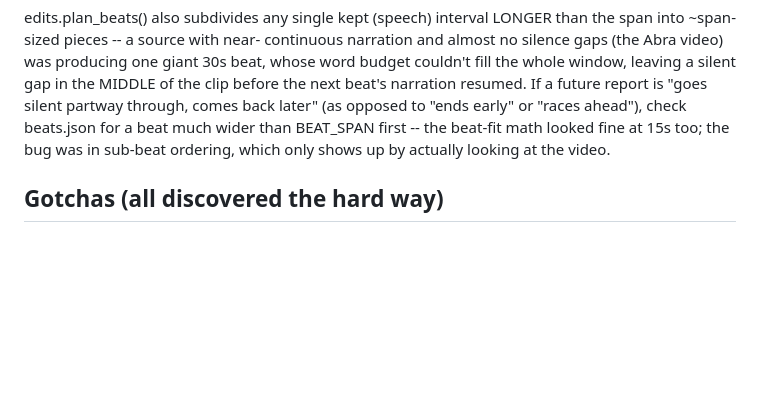
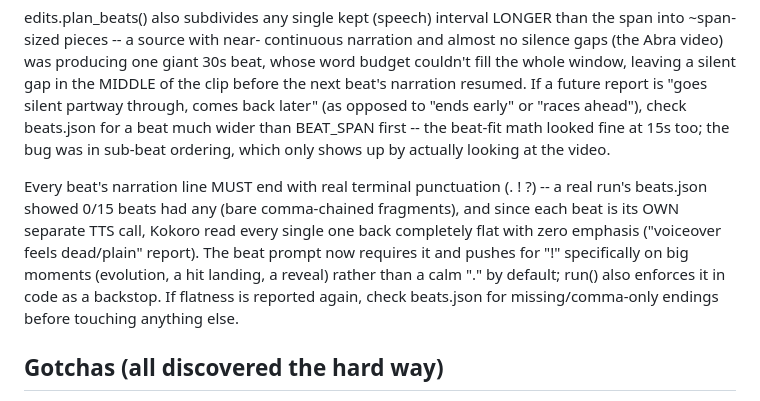
Before and after one commit to Arnavkanwar14/shortsmaker, a Markdown page: CLAUDE.md, the part around the change. Rendered like a GitHub page; blank space fills up the shorter version.

Commit message:
Document the flat-delivery punctuation fix

```diff
--- a/CLAUDE.md
+++ b/CLAUDE.md
@@ -81,6 +81,16 @@ ahead"), check beats.json for a beat much wider than BEAT_SPAN first --
 the beat-fit math looked fine at 15s too; the bug was in sub-beat
 ordering, which only shows up by actually looking at the video.
 
+Every beat's narration line MUST end with real terminal punctuation
+(. ! ?) -- a real run's beats.json showed 0/15 beats had any (bare
+comma-chained fragments), and since each beat is its OWN separate TTS
+call, Kokoro read every single one back completely flat with zero
+emphasis ("voiceover feels dead/plain" report). The beat prompt now
+requires it and pushes for "!" specifically on big moments (evolution,
+a hit landing, a reveal) rather than a calm "." by default; run() also
+enforces it in code as a backstop. If flatness is reported again, check
+beats.json for missing/comma-only endings before touching anything else.
+
 ## Gotchas (all discovered the hard way)
 - HF serverless Inference API no longer hosts TTS (routes to PAID partner
   providers) -- abandoned in favor of Kokoro-82M running locally via the
```
